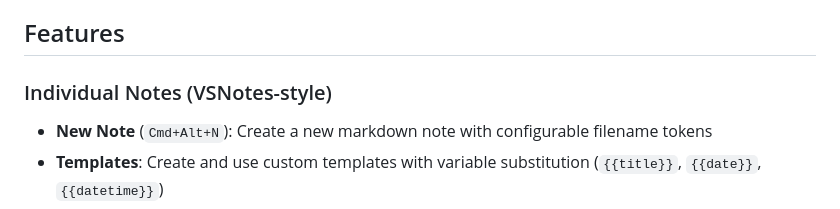
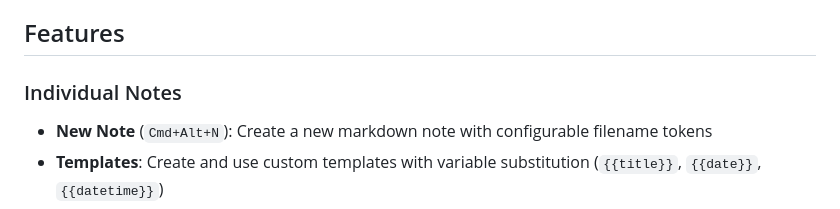
Before and after one commit to hidenobunagai/noteeees, a Markdown page: README.md, the part around the change. Rendered like a GitHub page.

Commit message:
docs: remove VSNotes-style label from README

```diff
--- a/README.md
+++ b/README.md
@@ -6,7 +6,7 @@ Simple markdown notes extension with two-tier note management: individual notes
 
 ## Features
 
-### Individual Notes (VSNotes-style)
+### Individual Notes
 - **New Note** (`Cmd+Alt+N`): Create a new markdown note with configurable filename tokens
 - **Templates**: Create and use custom templates with variable substitution (`{{title}}`, `{{date}}`, `{{datetime}}`)
 - **Subfolder Support**: Use `/` in title to auto-create subfolders (e.g., `projects/MyNote`)
```
